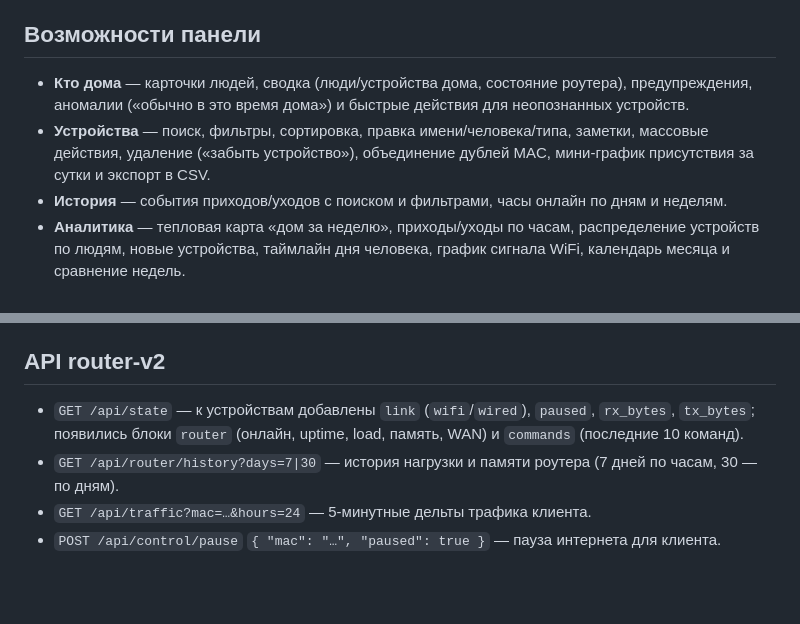
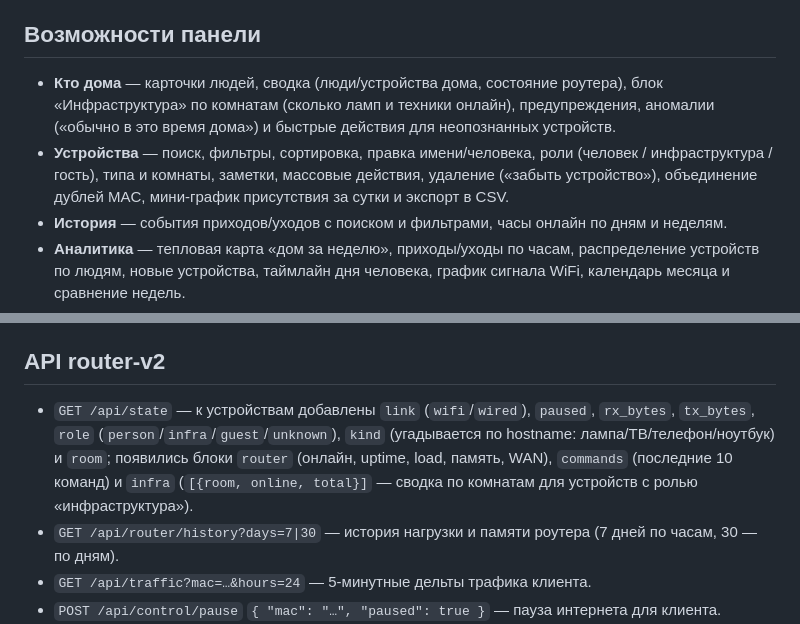
Before and after one commit to itdevlog/homepanel, a Markdown page: README.md, 2 parts joined by grey strips. Drawn GitHub-style; blank space fills up the shorter version.

Commit message:
docs: roles, rooms and infrastructure

```diff
--- a/README.md
+++ b/README.md
@@ -18,11 +18,13 @@ WiFi-клиентов и отправляет снимок на сервер (`P
 ## Возможности панели
 
 - **Кто дома** — карточки людей, сводка (люди/устройства дома, состояние
-  роутера), предупреждения, аномалии («обычно в это время дома») и быстрые
-  действия для неопознанных устройств.
-- **Устройства** — поиск, фильтры, сортировка, правка имени/человека/типа,
-  заметки, массовые действия, удаление («забыть устройство»), объединение
-  дублей MAC, мини-график присутствия за сутки и экспорт в CSV.
+  роутера), блок «Инфраструктура» по комнатам (сколько ламп и техники онлайн),
+  предупреждения, аномалии («обычно в это время дома») и быстрые действия для
+  неопознанных устройств.
+- **Устройства** — поиск, фильтры, сортировка, правка имени/человека,
+  роли (человек / инфраструктура / гость), типа и комнаты, заметки, массовые
+  действия, удаление («забыть устройство»), объединение дублей MAC,
+  мини-график присутствия за сутки и экспорт в CSV.
 - **История** — события приходов/уходов с поиском и фильтрами, часы онлайн по
   дням и неделям.
 - **Аналитика** — тепловая карта «дом за неделю», приходы/уходы по часам,
@@ -239,8 +241,11 @@ LuCI не требуется.
 ## API router-v2
 
 - `GET /api/state` — к устройствам добавлены `link` (`wifi`/`wired`),
-  `paused`, `rx_bytes`, `tx_bytes`; появились блоки `router` (онлайн,
-  uptime, load, память, WAN) и `commands` (последние 10 команд).
+  `paused`, `rx_bytes`, `tx_bytes`, `role` (`person`/`infra`/`guest`/`unknown`),
+  `kind` (угадывается по hostname: лампа/ТВ/телефон/ноутбук) и `room`;
+  появились блоки `router` (онлайн, uptime, load, память, WAN), `commands`
+  (последние 10 команд) и `infra` (`[{room, online, total}]` — сводка по
+  комнатам для устройств с ролью «инфраструктура»).
 - `GET /api/router/history?days=7|30` — история нагрузки и памяти роутера
   (7 дней по часам, 30 — по дням).
 - `GET /api/traffic?mac=…&hours=24` — 5-минутные дельты трафика клиента.
```
